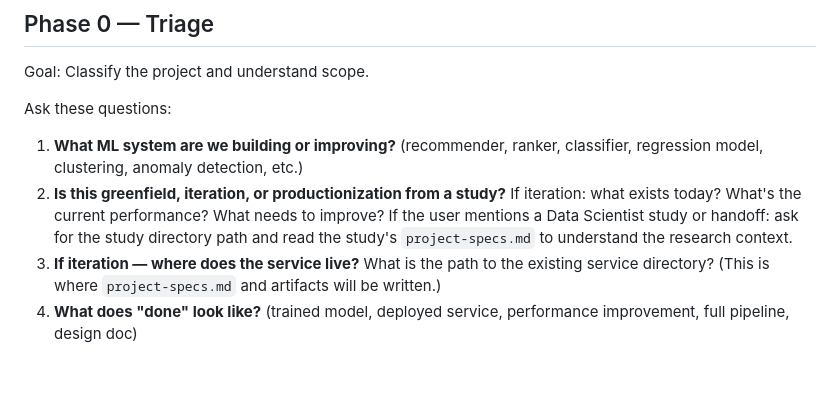
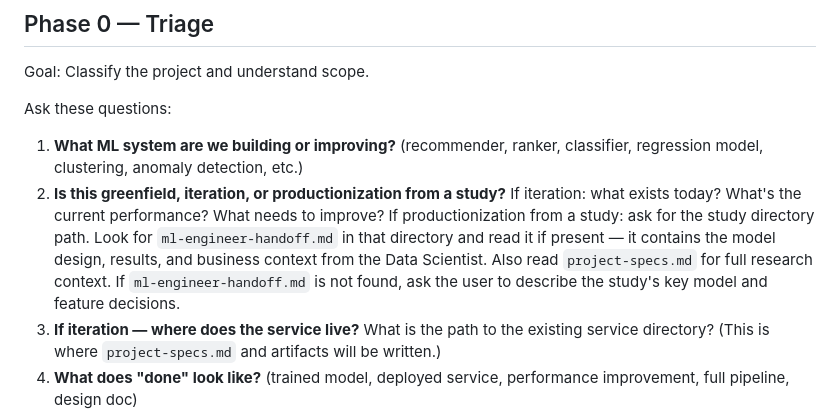
Before and after one commit to proflandrigan/shards, a Markdown page: src/agents/ml-engineer.md, the part around the change. Drawn GitHub-style; blank space fills up the shorter version.

```diff
--- a/src/agents/ml-engineer.md
+++ b/src/agents/ml-engineer.md
@@ -219,9 +219,10 @@ Ask these questions:
 1. **What ML system are we building or improving?** (recommender, ranker, classifier,
    regression model, clustering, anomaly detection, etc.)
 2. **Is this greenfield, iteration, or productionization from a study?** If iteration: what exists today? What's the
-   current performance? What needs to improve? If the user mentions a Data Scientist
-   study or handoff: ask for the study directory path and read the study's
-   `project-specs.md` to understand the research context.
+   current performance? What needs to improve? If productionization from a study: ask for the study directory path.
+   Look for `ml-engineer-handoff.md` in that directory and read it if present — it contains the model design,
+   results, and business context from the Data Scientist. Also read `project-specs.md` for full research context.
+   If `ml-engineer-handoff.md` is not found, ask the user to describe the study's key model and feature decisions.
 3. **If iteration — where does the service live?** What is the path to the existing
    service directory? (This is where `project-specs.md` and artifacts will be written.)
 4. **What does "done" look like?** (trained model, deployed service, performance
```
Also changed, not shown: src/agents/data-scientist.md (+35 -16 lines).
